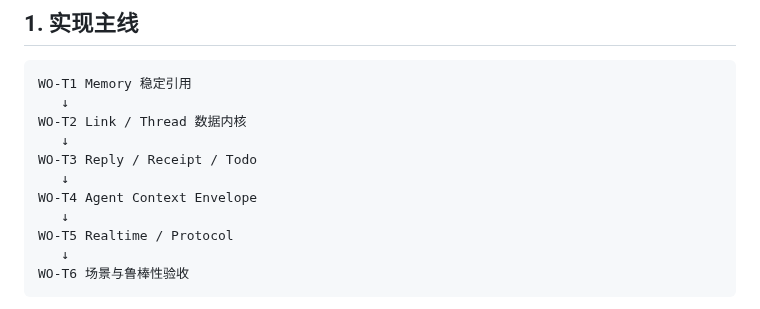
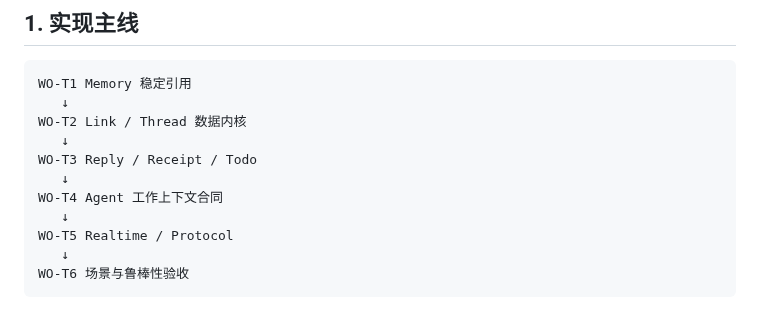
Before and after one commit to samelabs/Kungfu, a Markdown page: docs/thread-dev-plan.md, the part around the change. GitHub-like rendering.

Commit message:
docs: align plan naming to capability contract

```diff
--- a/docs/thread-dev-plan.md
+++ b/docs/thread-dev-plan.md
@@ -13,7 +13,7 @@ WO-T2 Link / Thread 数据内核
    ↓
 WO-T3 Reply / Receipt / Todo
    ↓
-WO-T4 Agent Context Envelope
+WO-T4 Agent 工作上下文合同
    ↓
 WO-T5 Realtime / Protocol
    ↓
```
